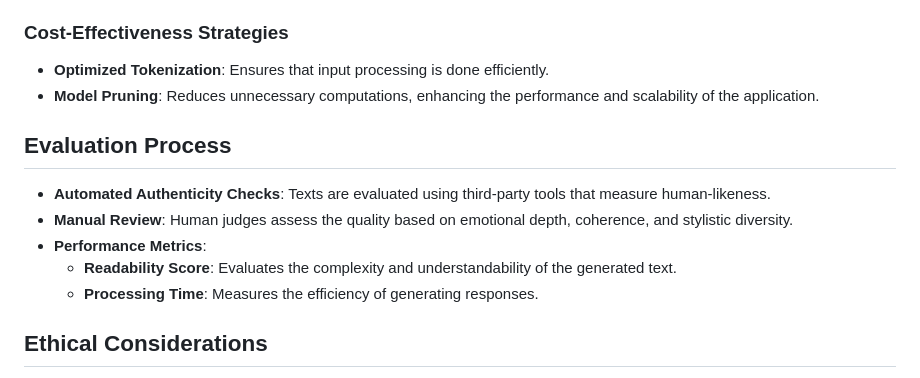
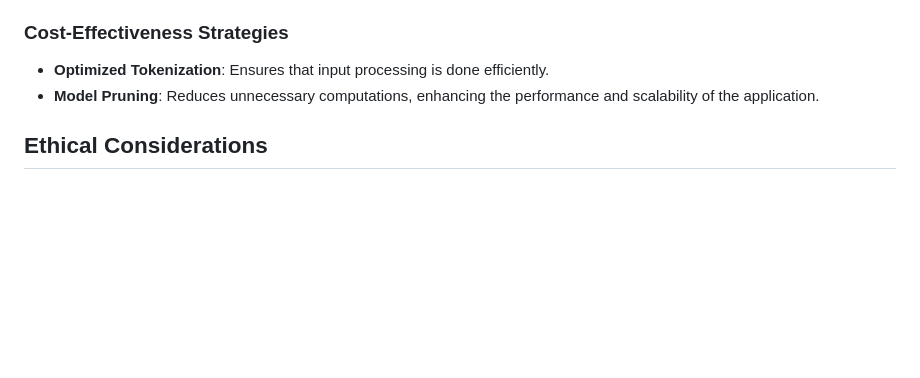
Before and after one commit to Nikhils-G/Humanizing-AI-Text, a Markdown page: README.md, the part around the change. Drawn GitHub-style; blank space fills up the shorter version.

```diff
--- a/README.md
+++ b/README.md
@@ -172,13 +172,6 @@ Ensure you have the following installed:
 - **Optimized Tokenization**: Ensures that input processing is done efficiently.
 - **Model Pruning**: Reduces unnecessary computations, enhancing the performance and scalability of the application.
 
-## Evaluation Process
-- **Automated Authenticity Checks**: Texts are evaluated using third-party tools that measure human-likeness.
-- **Manual Review**: Human judges assess the quality based on emotional depth, coherence, and stylistic diversity.
-- **Performance Metrics**:
-  - **Readability Score**: Evaluates the complexity and understandability of the generated text.
-  - **Processing Time**: Measures the efficiency of generating responses.
-
 ## Ethical Considerations
 This project adheres to ethical guidelines for AI development, ensuring fairness, transparency, and accountability. The use of open-source models and responsible data handling practices is strictly followed.
 
```
